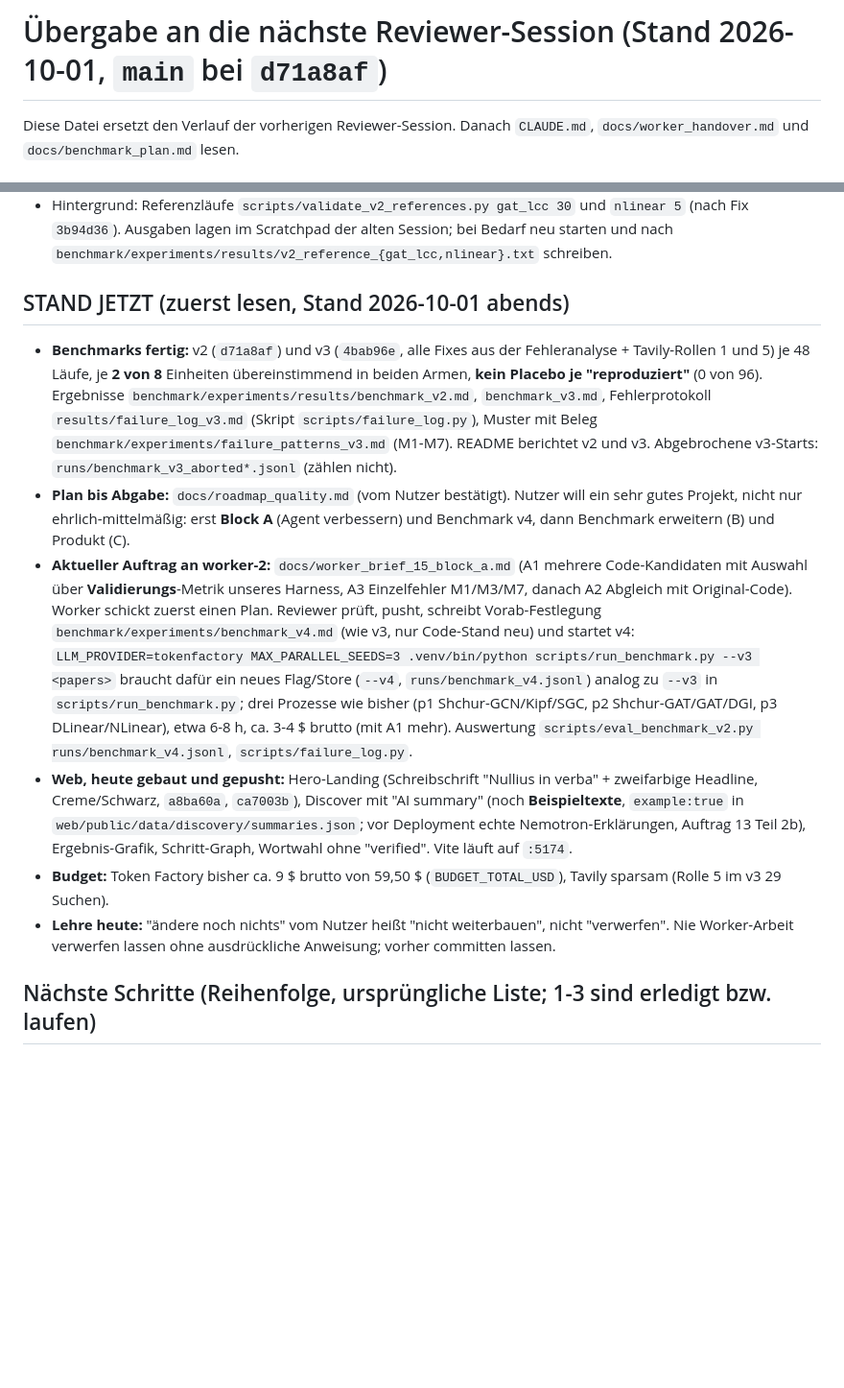
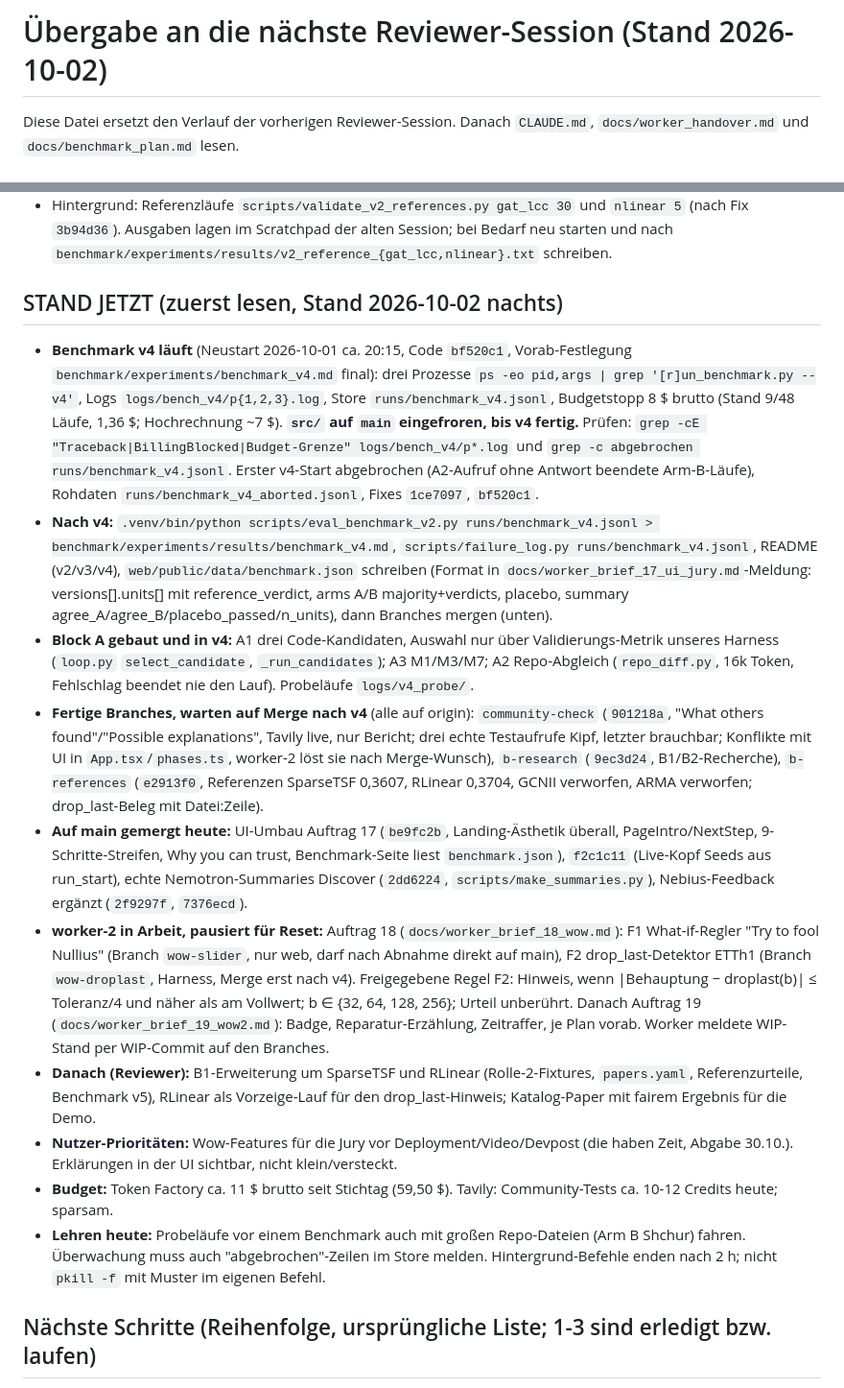
Before and after one commit to Script-hpp/Nullius, a Markdown page: docs/reviewer_handover.md, 2 parts joined by grey strips. Shown at 96% size. GitHub-like rendering; blank space fills up the shorter version.

Commit message:
Docs: reviewer handover (v4 running, branches waiting for merge, wow features in progress)
Co-Authored-By: Claude Opus 5.5 <noreply@anthropic.com>
Claude-Session: https://claude.ai/code/session_01EhefgokLMSYQWyxeEGvEjA

```diff
--- a/docs/reviewer_handover.md
+++ b/docs/reviewer_handover.md
@@ -1,4 +1,4 @@
-# Übergabe an die nächste Reviewer-Session (Stand 2026-10-01, `main` bei `d71a8af`)
+# Übergabe an die nächste Reviewer-Session (Stand 2026-10-02)
 
 Diese Datei ersetzt den Verlauf der vorherigen Reviewer-Session. Danach `CLAUDE.md`, `docs/worker_handover.md` und `docs/benchmark_plan.md` lesen.
 
@@ -16,14 +16,18 @@ Diese Datei ersetzt den Verlauf der vorherigen Reviewer-Session. Danach `CLAUDE.
 - API neu starten nach `src/`-Änderungen: PID per `ps -eo pid,args | grep '[u]vicorn repro_agent.api'`, `kill <pid>` (nicht `pkill -f` mit dem Muster im selben Befehl, das beendet die eigene Shell).
 - Hintergrund: Referenzläufe `scripts/validate_v2_references.py gat_lcc 30` und `nlinear 5` (nach Fix `3b94d36`). Ausgaben lagen im Scratchpad der alten Session; bei Bedarf neu starten und nach `benchmark/experiments/results/v2_reference_{gat_lcc,nlinear}.txt` schreiben.
 
-## STAND JETZT (zuerst lesen, Stand 2026-10-01 abends)
+## STAND JETZT (zuerst lesen, Stand 2026-10-02 nachts)
 
-- **Benchmarks fertig:** v2 (`d71a8af`) und v3 (`4bab96e`, alle Fixes aus der Fehleranalyse + Tavily-Rollen 1 und 5) je 48 Läufe, je **2 von 8** Einheiten übereinstimmend in beiden Armen, **kein Placebo je "reproduziert"** (0 von 96). Ergebnisse `benchmark/experiments/results/benchmark_v2.md`, `benchmark_v3.md`, Fehlerprotokoll `results/failure_log_v3.md` (Skript `scripts/failure_log.py`), Muster mit Beleg `benchmark/experiments/failure_patterns_v3.md` (M1-M7). README berichtet v2 und v3. Abgebrochene v3-Starts: `runs/benchmark_v3_aborted*.jsonl` (zählen nicht).
-- **Plan bis Abgabe:** `docs/roadmap_quality.md` (vom Nutzer bestätigt). Nutzer will ein sehr gutes Projekt, nicht nur ehrlich-mittelmäßig: erst **Block A** (Agent verbessern) und Benchmark v4, dann Benchmark erweitern (B) und Produkt (C).
-- **Aktueller Auftrag an worker-2:** `docs/worker_brief_15_block_a.md` (A1 mehrere Code-Kandidaten mit Auswahl über **Validierungs**-Metrik unseres Harness, A3 Einzelfehler M1/M3/M7, danach A2 Abgleich mit Original-Code). Worker schickt zuerst einen Plan. Reviewer prüft, pusht, schreibt Vorab-Festlegung `benchmark/experiments/benchmark_v4.md` (wie v3, nur Code-Stand neu) und startet v4: `LLM_PROVIDER=tokenfactory MAX_PARALLEL_SEEDS=3 .venv/bin/python scripts/run_benchmark.py --v3 <papers>` braucht dafür ein neues Flag/Store (`--v4`, `runs/benchmark_v4.jsonl`) analog zu `--v3` in `scripts/run_benchmark.py`; drei Prozesse wie bisher (p1 Shchur-GCN/Kipf/SGC, p2 Shchur-GAT/GAT/DGI, p3 DLinear/NLinear), etwa 6-8 h, ca. 3-4 $ brutto (mit A1 mehr). Auswertung `scripts/eval_benchmark_v2.py runs/benchmark_v4.jsonl`, `scripts/failure_log.py`.
-- **Web, heute gebaut und gepusht:** Hero-Landing (Schreibschrift "Nullius in verba" + zweifarbige Headline, Creme/Schwarz, `a8ba60a`, `ca7003b`), Discover mit "AI summary" (noch **Beispieltexte**, `example:true` in `web/public/data/discovery/summaries.json`; vor Deployment echte Nemotron-Erklärungen, Auftrag 13 Teil 2b), Ergebnis-Grafik, Schritt-Graph, Wortwahl ohne "verified". Vite läuft auf `:5174`.
-- **Budget:** Token Factory bisher ca. 9 $ brutto von 59,50 $ (`BUDGET_TOTAL_USD`), Tavily sparsam (Rolle 5 im v3 29 Suchen).
-- **Lehre heute:** "ändere noch nichts" vom Nutzer heißt "nicht weiterbauen", nicht "verwerfen". Nie Worker-Arbeit verwerfen lassen ohne ausdrückliche Anweisung; vorher committen lassen.
+- **Benchmark v4 läuft** (Neustart 2026-10-01 ca. 20:15, Code `bf520c1`, Vorab-Festlegung `benchmark/experiments/benchmark_v4.md` final): drei Prozesse `ps -eo pid,args | grep '[r]un_benchmark.py --v4'`, Logs `logs/bench_v4/p{1,2,3}.log`, Store `runs/benchmark_v4.jsonl`, Budgetstopp 8 $ brutto (Stand 9/48 Läufe, 1,36 $; Hochrechnung ~7 $). **`src/` auf `main` eingefroren, bis v4 fertig.** Prüfen: `grep -cE "Traceback|BillingBlocked|Budget-Grenze" logs/bench_v4/p*.log` und `grep -c abgebrochen runs/benchmark_v4.jsonl`. Erster v4-Start abgebrochen (A2-Aufruf ohne Antwort beendete Arm-B-Läufe), Rohdaten `runs/benchmark_v4_aborted.jsonl`, Fixes `1ce7097`, `bf520c1`.
+- **Nach v4:** `.venv/bin/python scripts/eval_benchmark_v2.py runs/benchmark_v4.jsonl > benchmark/experiments/results/benchmark_v4.md`, `scripts/failure_log.py runs/benchmark_v4.jsonl`, README (v2/v3/v4), `web/public/data/benchmark.json` schreiben (Format in `docs/worker_brief_17_ui_jury.md`-Meldung: versions[].units[] mit reference_verdict, arms A/B majority+verdicts, placebo, summary agree_A/agree_B/placebo_passed/n_units), dann Branches mergen (unten).
+- **Block A gebaut und in v4:** A1 drei Code-Kandidaten, Auswahl nur über Validierungs-Metrik unseres Harness (`loop.py` `select_candidate`, `_run_candidates`); A3 M1/M3/M7; A2 Repo-Abgleich (`repo_diff.py`, 16k Token, Fehlschlag beendet nie den Lauf). Probeläufe `logs/v4_probe/`.
+- **Fertige Branches, warten auf Merge nach v4** (alle auf origin): `community-check` (`901218a`, "What others found"/"Possible explanations", Tavily live, nur Bericht; drei echte Testaufrufe Kipf, letzter brauchbar; Konflikte mit UI in `App.tsx`/`phases.ts`, worker-2 löst sie nach Merge-Wunsch), `b-research` (`9ec3d24`, B1/B2-Recherche), `b-references` (`e2913f0`, Referenzen SparseTSF 0,3607, RLinear 0,3704, GCNII verworfen, ARMA verworfen; drop_last-Beleg mit Datei:Zeile).
+- **Auf main gemergt heute:** UI-Umbau Auftrag 17 (`be9fc2b`, Landing-Ästhetik überall, PageIntro/NextStep, 9-Schritte-Streifen, Why you can trust, Benchmark-Seite liest `benchmark.json`), `f2c1c11` (Live-Kopf Seeds aus run_start), echte Nemotron-Summaries Discover (`2dd6224`, `scripts/make_summaries.py`), Nebius-Feedback ergänzt (`2f9297f`, `7376ecd`).
+- **worker-2 in Arbeit, pausiert für Reset:** Auftrag 18 (`docs/worker_brief_18_wow.md`): F1 What-if-Regler "Try to fool Nullius" (Branch `wow-slider`, nur web, darf nach Abnahme direkt auf main), F2 drop_last-Detektor ETTh1 (Branch `wow-droplast`, Harness, Merge erst nach v4). Freigegebene Regel F2: Hinweis, wenn |Behauptung − droplast(b)| ≤ Toleranz/4 und näher als am Vollwert; b ∈ {32, 64, 128, 256}; Urteil unberührt. Danach Auftrag 19 (`docs/worker_brief_19_wow2.md`): Badge, Reparatur-Erzählung, Zeitraffer, je Plan vorab. Worker meldete WIP-Stand per WIP-Commit auf den Branches.
+- **Danach (Reviewer):** B1-Erweiterung um SparseTSF und RLinear (Rolle-2-Fixtures, `papers.yaml`, Referenzurteile, Benchmark v5), RLinear als Vorzeige-Lauf für den drop_last-Hinweis; Katalog-Paper mit fairem Ergebnis für die Demo.
+- **Nutzer-Prioritäten:** Wow-Features für die Jury vor Deployment/Video/Devpost (die haben Zeit, Abgabe 30.10.). Erklärungen in der UI sichtbar, nicht klein/versteckt.
+- **Budget:** Token Factory ca. 11 $ brutto seit Stichtag (59,50 $). Tavily: Community-Tests ca. 10-12 Credits heute; sparsam.
+- **Lehren heute:** Probeläufe vor einem Benchmark auch mit großen Repo-Dateien (Arm B Shchur) fahren. Überwachung muss auch "abgebrochen"-Zeilen im Store melden. Hintergrund-Befehle enden nach 2 h; nicht `pkill -f` mit Muster im eigenen Befehl.
 
 ## Nächste Schritte (Reihenfolge, ursprüngliche Liste; 1-3 sind erledigt bzw. laufen)
 
```
